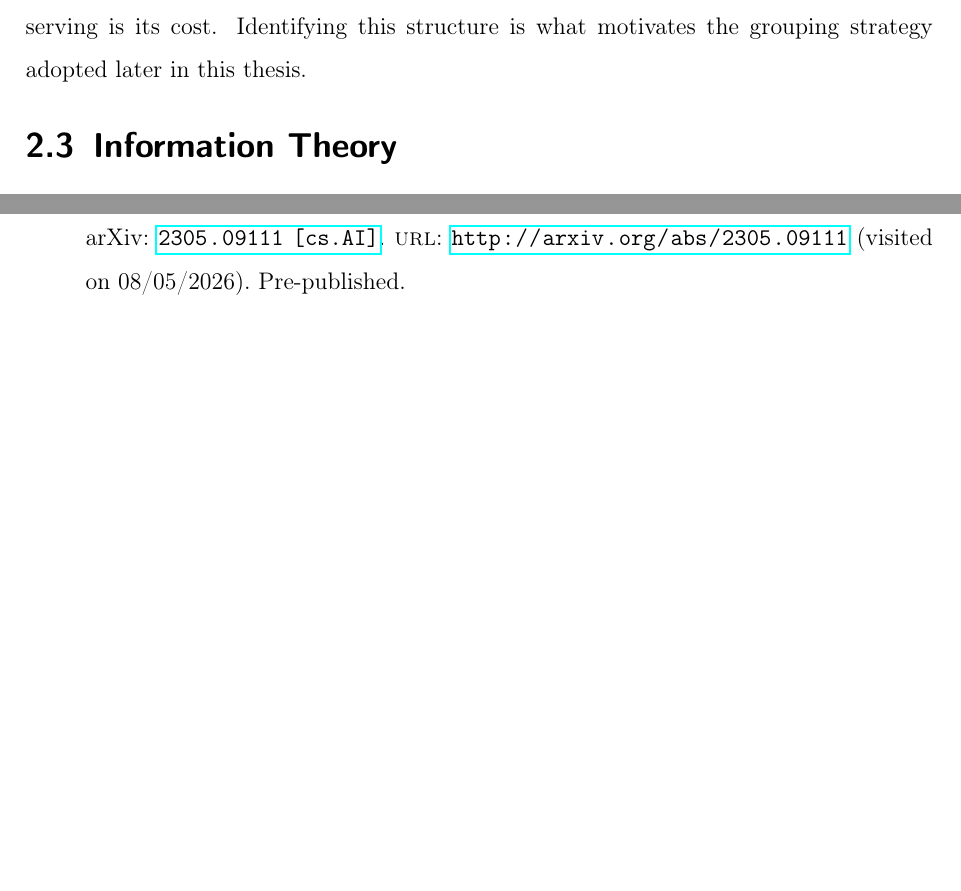
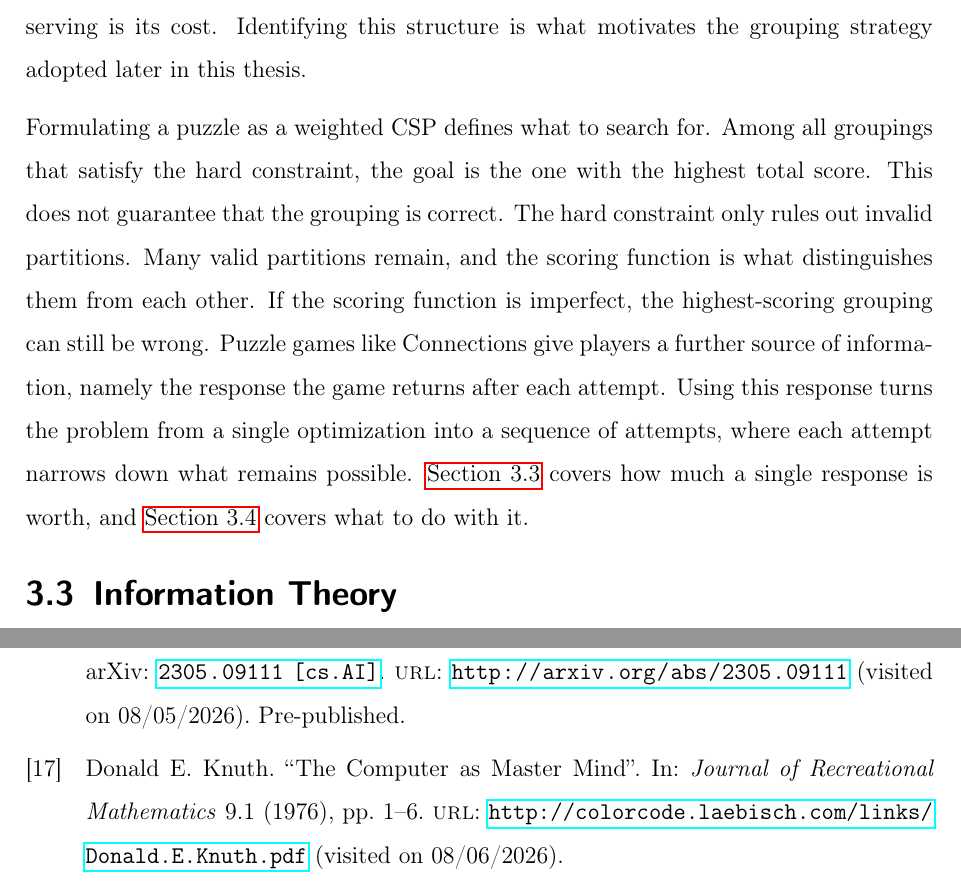
Before and after one commit to Zoehong11/studienarbeit-thesis, a LaTeX thesis (Studienarbeit-Template/main.tex, which reads Studienarbeit-Template/chapters/chap2_related_work.tex, Studienarbeit-Template/chapters/chap3_problem_formation.tex, Studienarbeit-Template/etc/literature.bib): two parts of pages 10 and 15 of 15 before the commit and two parts of pages 11 and 17 of 17 after it, joined at a grey line, cut so that both start at the same text, the shorter picture padded with empty space. The pictures show the PDF file Studienarbeit-Template/main.pdf that the author committed with the source.

Commit message:
related work adapted

```diff
--- a/Studienarbeit-Template/chapters/chap2_realated_work.tex
+++ b/Studienarbeit-Template/chapters/chap2_related_work.tex
@@ -125,8 +130,11 @@ Dr.Fill then searches for the assignment that maximizes total score while still
 \subsectionnotoc{Set Partitioning}
 The constraint $C$ of Connections (every word belongs to exactly one group and every group contains exactly four words), more precisely speaking, is a combinatorial optimization problem known as set partitioning. A partition of a set is a way of dividing all of its elements into non-empty, pairwise disjoint subsets whose union is the original set \cite{PartitionSet2026}. The set partitioning problem asks, given a ground set and a collection of candidate subsets each associated with a cost, to select a subset of these candidates that forms a partition of the ground set at minimum or maximum total cost \cite{muellerSolvingSetPartitioning1998}. The sixteen Connections puzzle words are the ground set, candidate four-word groups are subsets among which a selection must be made, and each candidate group's score from the weighted \ac{CSP} explained above serving is its cost. Identifying this structure is what motivates the grouping strategy adopted later in this thesis.
 
+Formulating a puzzle as a weighted CSP defines what to search for. Among all groupings that satisfy the hard constraint, the goal is the one with the highest total score. This does not guarantee that the grouping is correct. The hard constraint only rules out invalid partitions. Many valid partitions remain, and the scoring function is what distinguishes them from each other. If the scoring function is imperfect, the highest-scoring grouping can still be wrong. Puzzle games like Connections give players a further source of information, namely the response the game returns after each attempt. Using this response turns the problem from a single optimization into a sequence of attempts, where each attempt narrows down what remains possible. \autoref{sec:information-theory} covers how much a single response is worth, and \autoref{sec:strategies} covers what to do with it.
+
 % wordle: infromation theory
 \sectionnotoc{Information Theory}
+\label{sec:information-theory}
 % % what is information theory, entropy, and information gain
 % Information theory is the mathematical study of the quantification, storage, and communication of a particular type of mathematically defined information \cite{InformationTheory2026}. One of its central concepts is entropy, which measures the uncertainty associated with a random variable. In the context of puzzle solving, entropy can be used to quantify the amount of information gained from a particular guess or action. The concept of information gain is closely related, representing the reduction in uncertainty achieved by making a specific choice or observation.
 % % wordle
--- a/Studienarbeit-Template/chapters/chap3_problem_formation.tex
+++ b/Studienarbeit-Template/chapters/chap3_problem_formation.tex
@@ -0,0 +1 @@
+\chapter{Problem Formation}
@@ -0,0 +9,14 @@
+\section{Problem Setting}
+
+\section{Connections as a Weighted CSP}
+
+
+% 3.1 Problem Setting — 规则、两套设定、指标不可比
+% 3.2 Connections as a Weighted CSP —
+% X,D,C
+% X,D,C + 目标函数（
+% s(g)
+% s(g) 抽象）
+% 3.3 The Hypothesis Space — 2,627,625 和 21.3 bits
+% 3.4 The Feedback Channel — 反馈函数、1.58 和 6.34 bits、与 21.3 的对比
+% 3.5 Relation to Guessing Games — 结构性差异
--- a/Studienarbeit-Template/etc/literature.bib
+++ b/Studienarbeit-Template/etc/literature.bib
@@ -1022,3 +1022,15 @@
   keywords = {Computer Science - Artificial Intelligence},
   file = {/Users/hong/Zotero/storage/SGT6CQJF/Cunanan and Thielscher - 2023 - On Optimal Strategies for Wordle and General Guessing Games.pdf;/Users/hong/Zotero/storage/CFKKYN9T/2305.html}
 }
+
+@article{knuthComputerMasterMind1976,
+  title = {The {{Computer}} as {{Master Mind}}},
+  author = {Knuth, Donald E.},
+  date = {1976},
+  journaltitle = {Journal of Recreational Mathematics},
+  volume = {9},
+  number = {1},
+  pages = {1--6},
+  url = {http://colorcode.laebisch.com/links/Donald.E.Knuth.pdf},
+  urldate = {2026-08-06}
+}
```
Also changed, not shown: Studienarbeit-Template/main.tex (+1 -1 lines), Studienarbeit-Template/main.bbl, Studienarbeit-Template/main.pdf, Studienarbeit-Template/chapters/chap2_related_work.tex (15 more changed lines), Studienarbeit-Template/chapters/chap3_problem_formation.tex (7 more changed lines), 11 other files.
